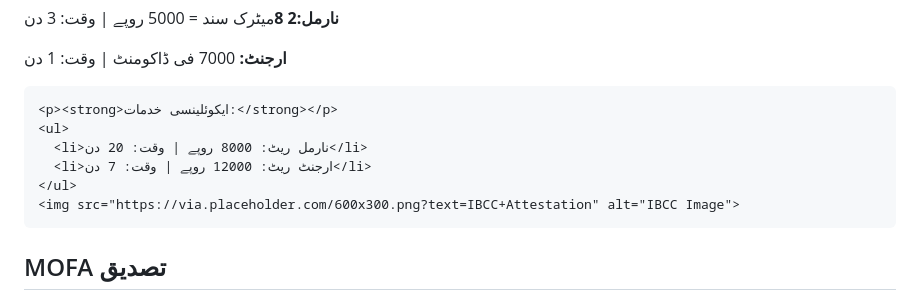
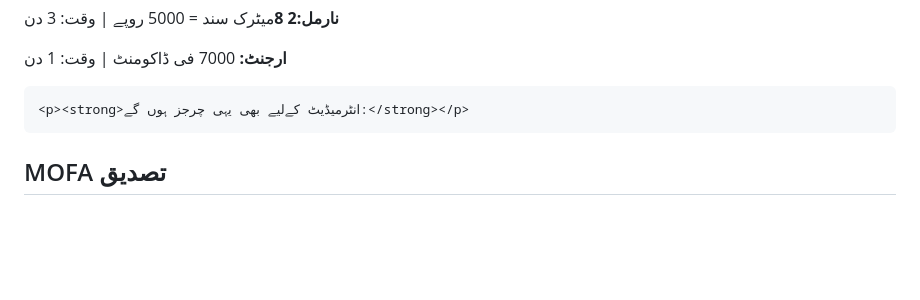
Before and after one commit to qadirjahan003/Junaid-Services, a Markdown page: README.md, the part around the change. Rendered like a GitHub page; blank space fills up the shorter version.

```diff
--- a/README.md
+++ b/README.md
@@ -40,12 +40,9 @@
     <p><strong>نارمل:2 8</strong>میٹرک سند  = 5000 روپے | وقت: 3 دن</p>
     <p><strong>ارجنٹ:</strong> 7000 فی ڈاکومنٹ | وقت: 1 دن</p>
 
-    <p><strong>ایکوئلینسی خدمات:</strong></p>
-    <ul>
-      <li>نارمل ریٹ: 8000 روپے | وقت: 20 دن</li>
-      <li>ارجنٹ ریٹ: 12000 روپے | وقت: 7 دن</li>
-    </ul>
-    <img src="https://via.placeholder.com/600x300.png?text=IBCC+Attestation" alt="IBCC Image">
+    <p><strong>انٹرمیڈیٹ کےلیے بھی یہی چرجز ہوں گے:</strong></p>
+
+
   </section>
 
   <section class="section-box" id="mofa">
```
